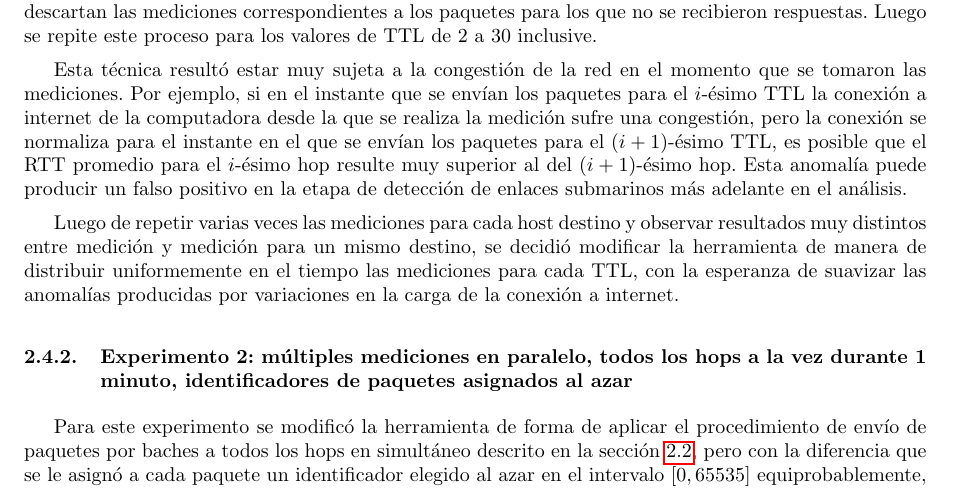
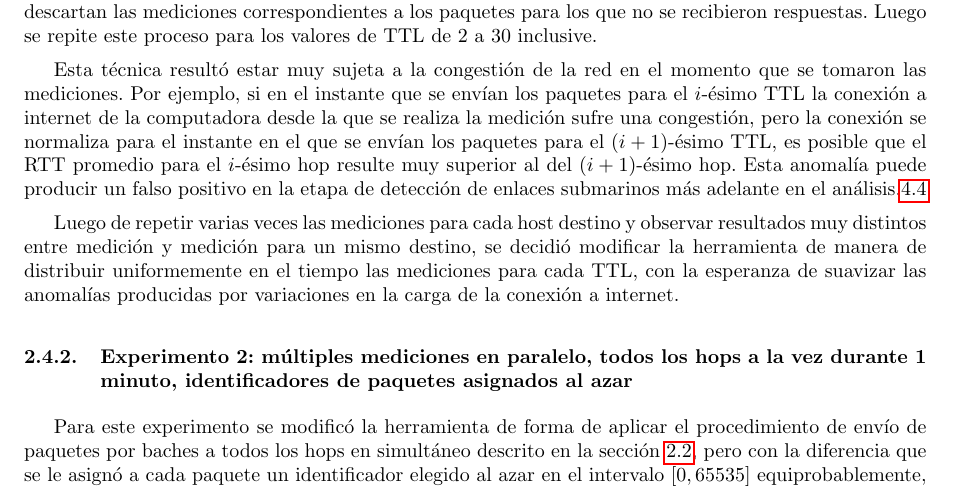
Before and after one commit to LeandroLovisolo/TdC-TP2, a LaTeX document (tex/informe.tex): part of page 6 of 19, cut so that both start at the same text. Compiled offline with pdfLaTeX.

Commit message:
Agregada una referencia.

```diff
--- a/tex/informe.tex
+++ b/tex/informe.tex
@@ -309,7 +309,7 @@ Una vez determinados los hosts destino, se hicieron experimentos con versiones a
 
 En esta primera iteración de la herramienta se enviaban simultáneamente 100 paquetes ICMP de tipo Echo Request al host destino con TTL 1 y se esperaba hasta recibir las 100 respuestas correspondientes, o bien hasta que transcurriera un segundo desde que se enviaron los paquetes. En este último caso, se descartan las mediciones correspondientes a los paquetes para los que no se recibieron respuestas. Luego se repite este proceso para los valores de TTL de 2 a 30 inclusive.
 
-Esta técnica resultó estar muy sujeta a la congestión de la red en el momento que se tomaron las mediciones. Por ejemplo, si en el instante que se envían los paquetes para el $i$-ésimo TTL la conexión a internet de la computadora desde la que se realiza la medición sufre una congestión, pero la conexión se normaliza para el instante en el que se envían los paquetes para el $(i+1)$-ésimo TTL, es posible que el RTT promedio para el $i$-ésimo hop resulte muy superior al del $(i+1)$-ésimo hop. Esta anomalía puede producir un falso positivo en la etapa de detección de enlaces submarinos más adelante en el análisis.
+Esta técnica resultó estar muy sujeta a la congestión de la red en el momento que se tomaron las mediciones. Por ejemplo, si en el instante que se envían los paquetes para el $i$-ésimo TTL la conexión a internet de la computadora desde la que se realiza la medición sufre una congestión, pero la conexión se normaliza para el instante en el que se envían los paquetes para el $(i+1)$-ésimo TTL, es posible que el RTT promedio para el $i$-ésimo hop resulte muy superior al del $(i+1)$-ésimo hop. Esta anomalía puede producir un falso positivo en la etapa de detección de enlaces submarinos más adelante en el análisis.\ref{sec:posibles-submarinos}
 
 Luego de repetir varias veces las mediciones para cada host destino y observar resultados muy distintos entre medición y medición para un mismo destino, se decidió modificar la herramienta de manera de distribuir uniformemente en el tiempo las mediciones para cada TTL, con la esperanza de suavizar las anomalías producidas por variaciones en la carga de la conexión a internet.
 
```
Also changed, not shown: informe.pdf, tex/informe.tex (1 more changed lines).
